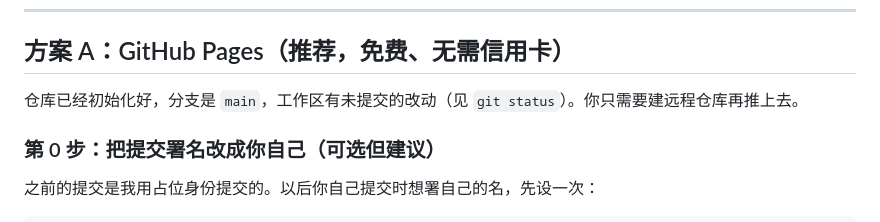
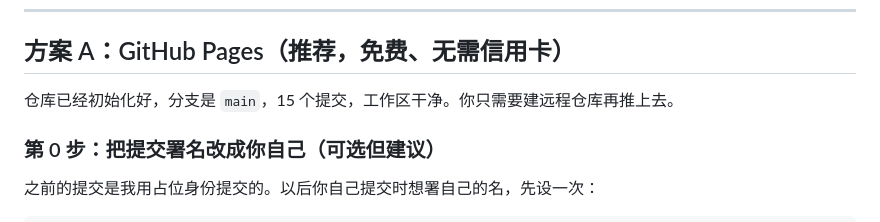
Before and after one commit to Waldeinsamkeit-W/finmodel-lab, a Markdown page: 部署说明.md, the part around the change. Drawn GitHub-style.

Commit message:
部署说明：同步当前提交数与工作区状态
Co-Authored-By: Claude Opus 5 <noreply@anthropic.com>

```diff
--- a/部署说明.md
+++ b/部署说明.md
@@ -12,7 +12,7 @@ claude.ai 制品页下载不了，是因为它跑在带 sandbox 的 iframe 里
 
 ## 方案 A：GitHub Pages（推荐，免费、无需信用卡）
 
-仓库已经初始化好，分支是 `main`，工作区有未提交的改动（见 `git status`）。你只需要建远程仓库再推上去。
+仓库已经初始化好，分支是 `main`，15 个提交，工作区干净。你只需要建远程仓库再推上去。
 
 ### 第 0 步：把提交署名改成你自己（可选但建议）
 
```
